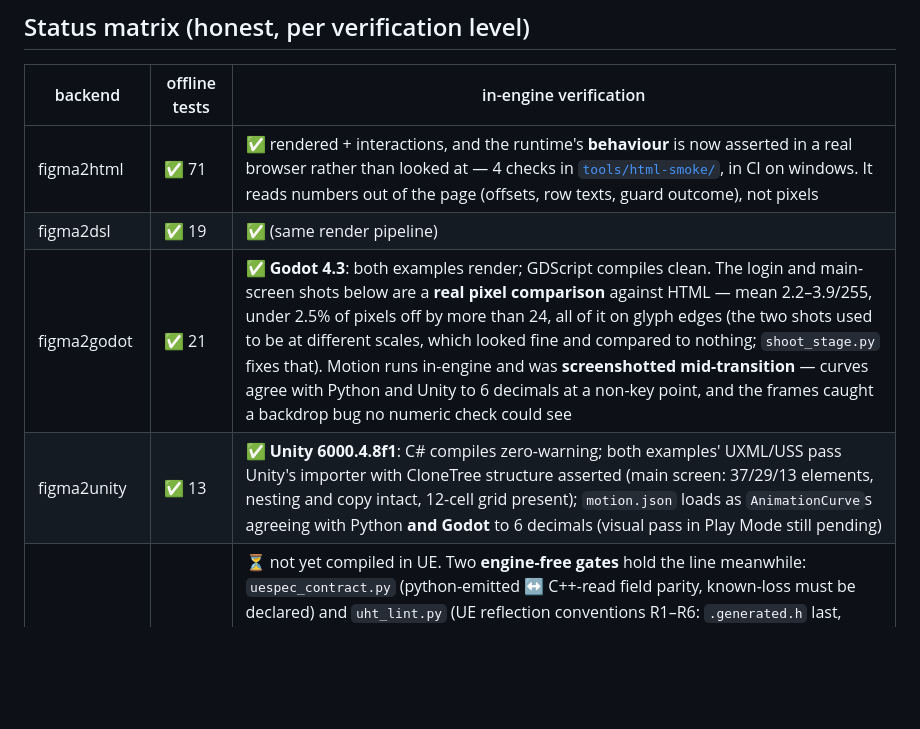
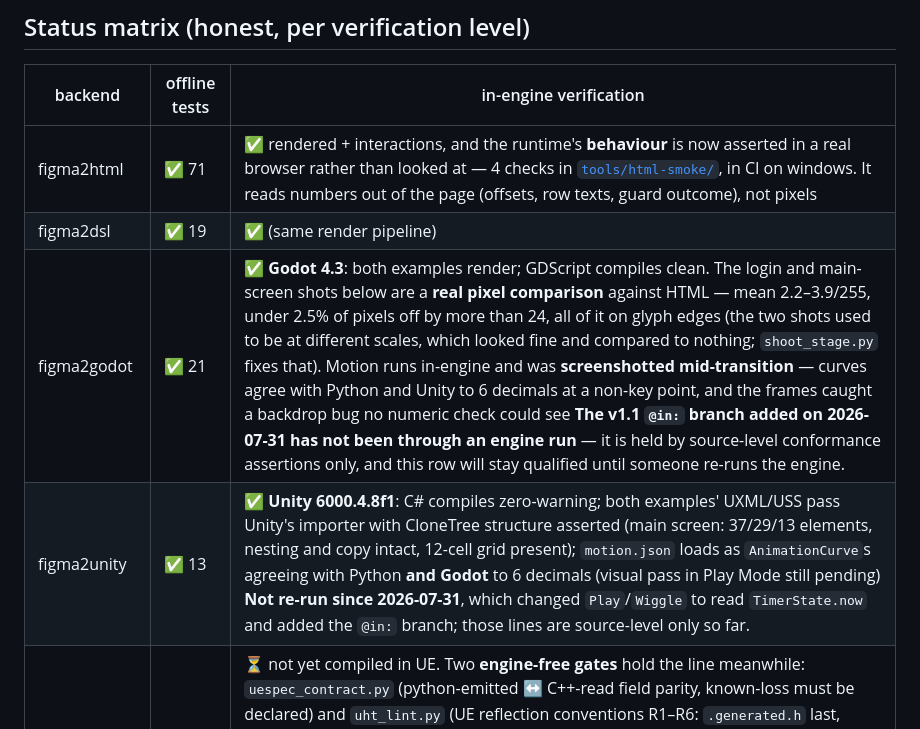
Before and after one commit to ProdaZhang/figkit, a Markdown page: README.md, the part around the change. GitHub-like rendering; blank space fills up the shorter version.

Commit message:
docs: qualify the godot/unity rows — the v1.1 code paths have not been run in an engine
Both rows carry an engine verification date. The code under them changed today
(the @in: branch in all four binders, and Unity's switch to TimerState.now), and
neither engine is available on this machine, so those specific lines are held by
source-level assertions only. A green checkmark that silently covers code added
after the run is the same class of claim as the cocos type gate that only
existed on my machine.

```diff
--- a/README.md
+++ b/README.md
@@ -25,8 +25,8 @@ figma REST ──► figma_capture ──►  IR: <screen>.ui.json (pixels) + fl
 |---|---|---|
 | figma2html | ✅ 71 | ✅ rendered + interactions, and the runtime's **behaviour** is now asserted in a real browser rather than looked at — 4 checks in [`tools/html-smoke/`](tools/html-smoke/), in CI on windows. It reads numbers out of the page (offsets, row texts, guard outcome), not pixels |
 | figma2dsl | ✅ 19 | ✅ (same render pipeline) |
-| figma2godot | ✅ 21 | ✅ **Godot 4.3**: both examples render; GDScript compiles clean. The login and main-screen shots below are a **real pixel comparison** against HTML — mean 2.2–3.9/255, under 2.5% of pixels off by more than 24, all of it on glyph edges (the two shots used to be at different scales, which looked fine and compared to nothing; `shoot_stage.py` fixes that). Motion runs in-engine and was **screenshotted mid-transition** — curves agree with Python and Unity to 6 decimals at a non-key point, and the frames caught a backdrop bug no numeric check could see |
-| figma2unity | ✅ 13 | ✅ **Unity 6000.4.8f1**: C# compiles zero-warning; both examples' UXML/USS pass Unity's importer with CloneTree structure asserted (main screen: 37/29/13 elements, nesting and copy intact, 12-cell grid present); `motion.json` loads as `AnimationCurve`s agreeing with Python **and Godot** to 6 decimals (visual pass in Play Mode still pending) |
+| figma2godot | ✅ 21 | ✅ **Godot 4.3**: both examples render; GDScript compiles clean. The login and main-screen shots below are a **real pixel comparison** against HTML — mean 2.2–3.9/255, under 2.5% of pixels off by more than 24, all of it on glyph edges (the two shots used to be at different scales, which looked fine and compared to nothing; `shoot_stage.py` fixes that). Motion runs in-engine and was **screenshotted mid-transition** — curves agree with Python and Unity to 6 decimals at a non-key point, and the frames caught a backdrop bug no numeric check could see **The v1.1 `@in:` branch added on 2026-07-31 has not been through an engine run** — it is held by source-level conformance assertions only, and this row will stay qualified until someone re-runs the engine. |
+| figma2unity | ✅ 13 | ✅ **Unity 6000.4.8f1**: C# compiles zero-warning; both examples' UXML/USS pass Unity's importer with CloneTree structure asserted (main screen: 37/29/13 elements, nesting and copy intact, 12-cell grid present); `motion.json` loads as `AnimationCurve`s agreeing with Python **and Godot** to 6 decimals (visual pass in Play Mode still pending) **Not re-run since 2026-07-31**, which changed `Play`/`Wiggle` to read `TimerState.now` and added the `@in:` branch; those lines are source-level only so far. |
 | figma2unreal | ✅ 40 | ⏳ not yet compiled in UE. Two **engine-free gates** hold the line meanwhile: `uespec_contract.py` (python-emitted ↔ C++-read field parity, known-loss must be declared) and `uht_lint.py` (UE reflection conventions R1–R6: `.generated.h` last, `GENERATED_BODY`, `UINTERFACE` pairing, `Execute_` dispatch, GC visibility of UObject members, include→module registry). They check *conventions and contracts, not API truth* — whether `FSlateFontInfo` really has that field still needs a real compile. Risk self-assessment in `references/mapping.md` |
 | figma2cocos | ✅ 14 | 🟡 TS strict-typechecks against official `@cocos/creator-types` 3.8.3 (engine d.ts, decorators incl.) — and **you can run that gate**: `cd tools/cocos-typecheck && npm ci && python3 check.py`, also in CI. It checks two things, because passing alone would not prove the second: zero errors, **and** that planting a certain type error into the real source makes `tsc` report it. Not yet run in Creator. Its motion is baked by its own `bake_motion.py`, and those sampled points are compared point-by-point against the other three backends |
 | figkit-motion | ✅ 6 | 📖 **not a backend** — the motion catalog the other six share: 59 effects (when to use one, **and when not to**), 63 parameter tokens with a `calibration` status, 6 shared algorithms. No runtime, no artifact. Its `tokens.json` and `motion.py`'s `PRESET` are compared token-by-token by the conformance suite, so the prose and the values figkit actually writes can't drift apart |
```
